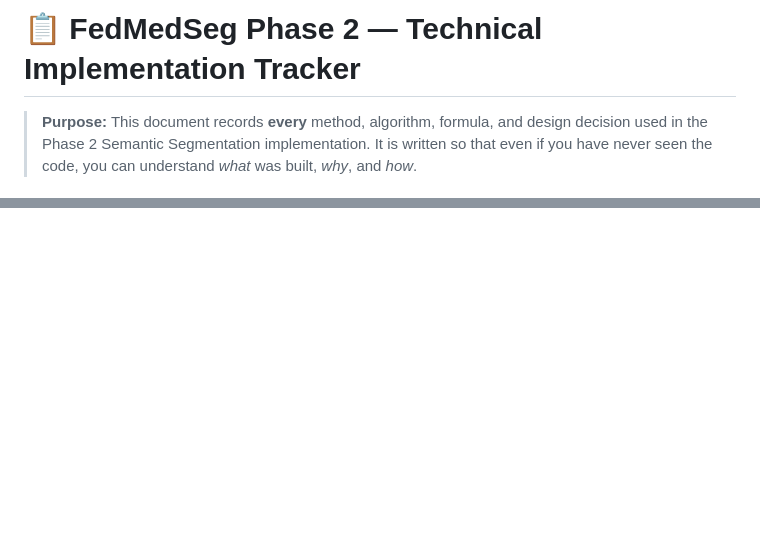
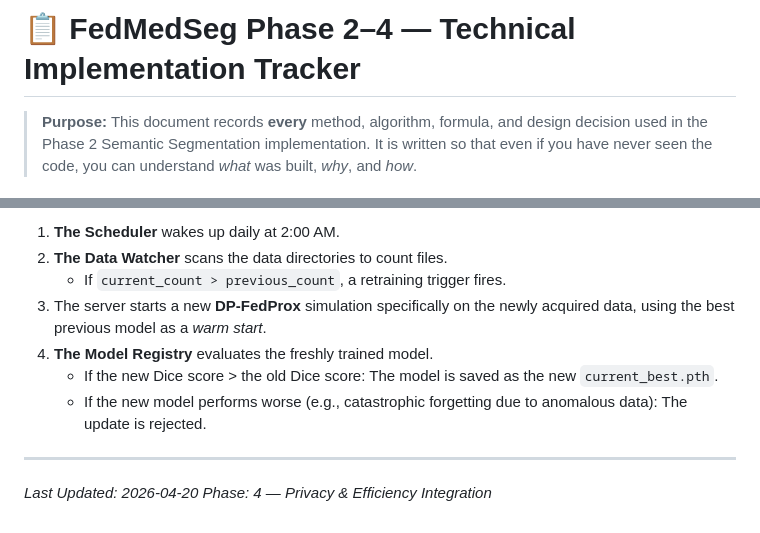
Before and after one commit to rajat2515/FedMedSeg, a Markdown page: track.md, 2 parts joined by grey strips. Rendered like a GitHub page; blank space fills up the shorter version.

Commit message:
docs: document DP-SGD, model quantization, and continuous learning pipeline in technical tracker

```diff
--- a/track.md
+++ b/track.md
@@ -1,4 +1,4 @@
-# 📋 FedMedSeg Phase 2 — Technical Implementation Tracker
+# 📋 FedMedSeg Phase 2–4 — Technical Implementation Tracker
 
 > **Purpose:** This document records **every** method, algorithm, formula, and design decision used in the Phase 2 Semantic Segmentation implementation. It is written so that even if you have never seen the code, you can understand *what* was built, *why*, and *how*.
 
@@ -481,0 +539,12 @@ Server                          Client A              Client B
+1. **The Scheduler** wakes up daily at 2:00 AM.
+2. **The Data Watcher** scans the data directories to count files.
+   - If `current_count > previous_count`, a retraining trigger fires.
+3. The server starts a new **DP-FedProx** simulation specifically on the newly acquired data, using the best previous model as a _warm start_.
+4. **The Model Registry** evaluates the freshly trained model.
+   - If the new Dice score > the old Dice score: The model is saved as the new `current_best.pth`.
+   - If the new model performs worse (e.g., catastrophic forgetting due to anomalous data): The update is rejected.
+
+---
+
+*Last Updated: 2026-04-20*
+*Phase: 4 — Privacy & Efficiency Integration*
```
Also changed, not shown: other parts of track.md (+59 -2 lines).
